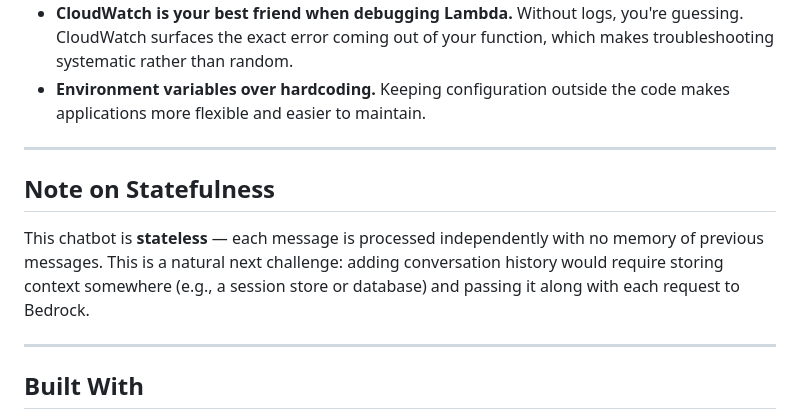
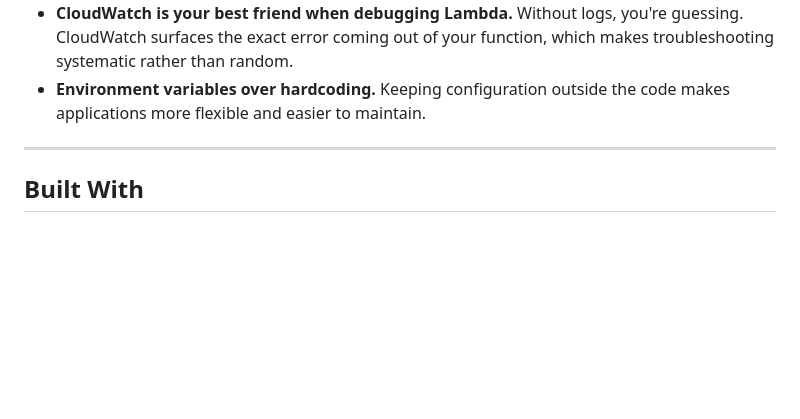
Before and after one commit to rllyblaze/gum-aws-cc-serverless, a Markdown page: README.md, the part around the change. Drawn GitHub-style; blank space fills up the shorter version.

Commit message:
fixed documentation on readme.md

```diff
--- a/README.md
+++ b/README.md
@@ -118,12 +118,6 @@ Using CloudWatch throughout this process was key — without it I would have jus
 
 ---
 
-## Note on Statefulness
-
-This chatbot is **stateless** — each message is processed independently with no memory of previous messages. This is a natural next challenge: adding conversation history would require storing context somewhere (e.g., a session store or database) and passing it along with each request to Bedrock.
-
----
-
 ## Built With
 
 - [AWS Lambda](https://aws.amazon.com/lambda/)
```
